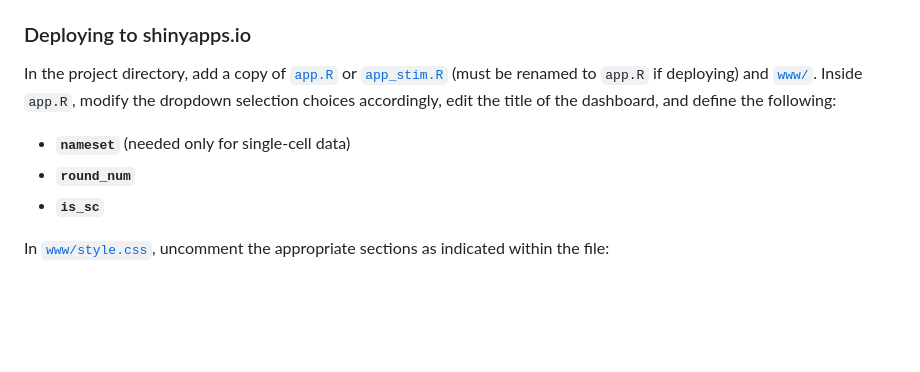
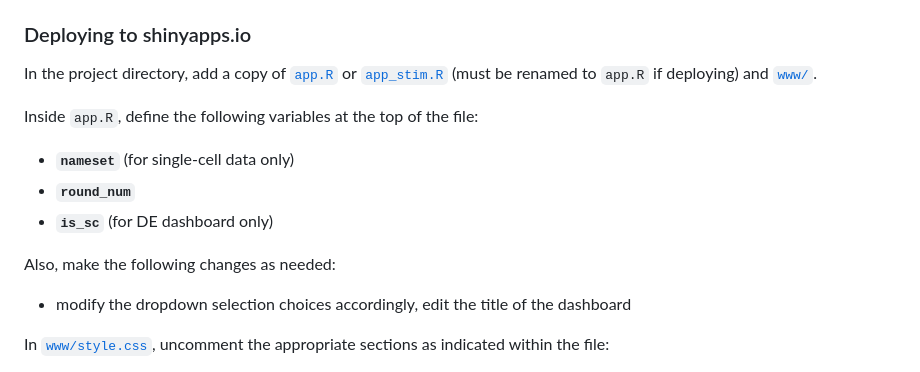
Before and after one commit to Longo-Lab/de_dashboards, a Markdown page: README.md, the part around the change. GitHub-like rendering; blank space fills up the shorter version.

Commit message:
202310250000 backup

```diff
--- a/README.md
+++ b/README.md
@@ -28,11 +28,17 @@ Run the following [scripts](https://github.com/Longo-Lab/scripts) in the project
 
 ### Deploying to shinyapps.io
 
-In the project directory, add a copy of [`app.R`](https://github.com/Longo-Lab/de_dashboards/blob/main/app.R) or [`app_stim.R`](https://github.com/Longo-Lab/de_dashboards/blob/main/app_stim.R) (must be renamed to `app.R` if deploying) and [`www/`](https://github.com/Longo-Lab/de_dashboards/tree/main/www). Inside `app.R`, modify the dropdown selection choices accordingly, edit the title of the dashboard, and define the following:
+In the project directory, add a copy of [`app.R`](https://github.com/Longo-Lab/de_dashboards/blob/main/app.R) or [`app_stim.R`](https://github.com/Longo-Lab/de_dashboards/blob/main/app_stim.R) (must be renamed to `app.R` if deploying) and [`www/`](https://github.com/Longo-Lab/de_dashboards/tree/main/www).
 
-- **`nameset`** (needed only for single-cell data)
+Inside `app.R`, define the following variables at the top of the file:
+
+- **`nameset`** (for single-cell data only)
 - **`round_num`**
-- **`is_sc`**
+- **`is_sc`** (for DE dashboard only)
+
+Also, make the following changes as needed:
+
+- modify the dropdown selection choices accordingly, edit the title of the dashboard
 
 In [`www/style.css`](https://github.com/Longo-Lab/de_dashboards/blob/main/www/style.css), uncomment the appropriate sections as indicated within the file:
 
```
